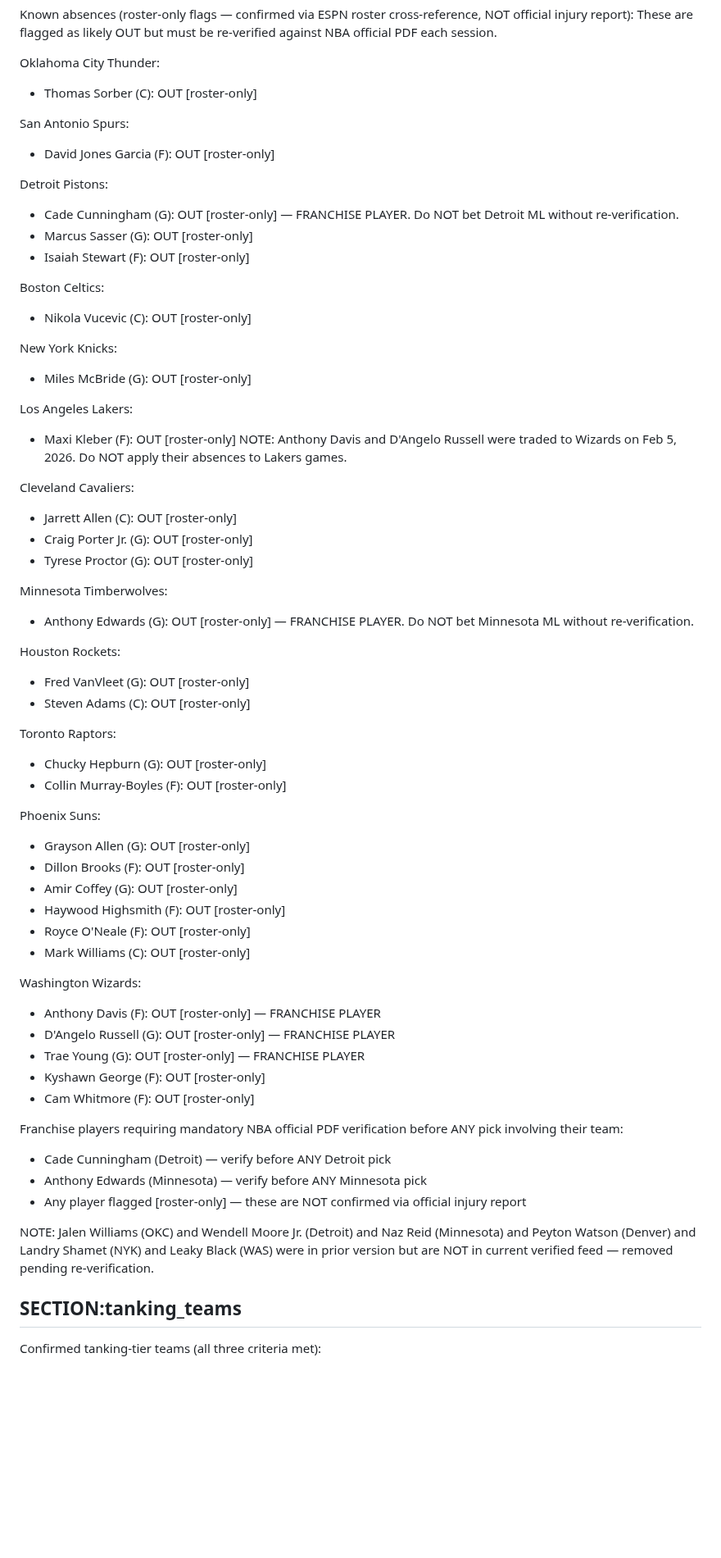
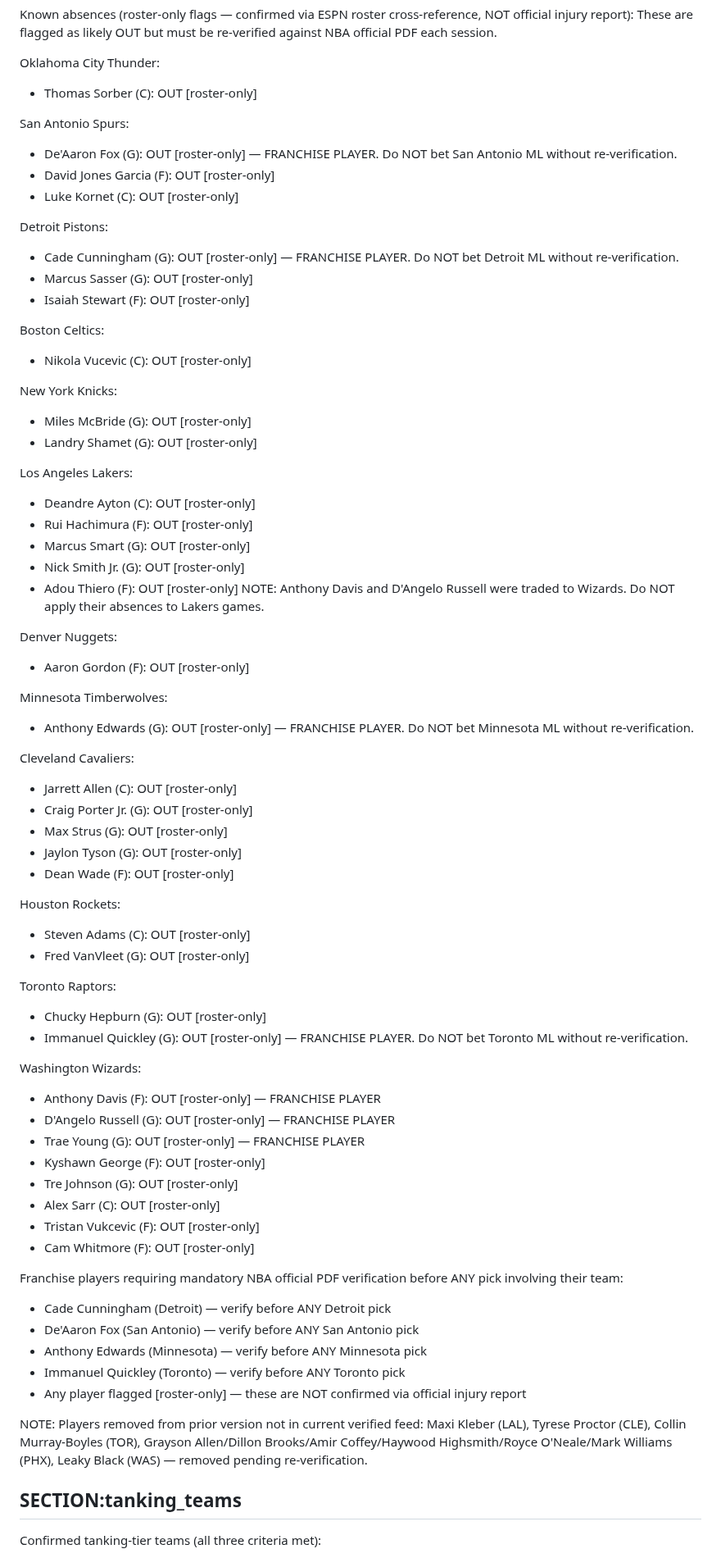
Before and after one commit to joaopgms/tobias, a Markdown page: skills/scout_skills.md, the part around one of its changes. Shown at 82% size. GitHub-like rendering; blank space fills up the shorter version.

Commit message:
analyst: patch scout_skills v10 (2026-03-26)

```diff
--- a/skills/scout_skills.md
+++ b/skills/scout_skills.md
@@ -98,7 +98,9 @@ Oklahoma City Thunder:
 - Thomas Sorber (C): OUT [roster-only]
 
 San Antonio Spurs:
+- De'Aaron Fox (G): OUT [roster-only] — FRANCHISE PLAYER. Do NOT bet San Antonio ML without re-verification.
 - David Jones Garcia (F): OUT [roster-only]
+- Luke Kornet (C): OUT [roster-only]
 
 Detroit Pistons:
 - Cade Cunningham (G): OUT [roster-only] — FRANCHISE PLAYER. Do NOT bet Detroit ML without re-verification.
@@ -110,48 +112,55 @@ Boston Celtics:
 
 New York Knicks:
 - Miles McBride (G): OUT [roster-only]
+- Landry Shamet (G): OUT [roster-only]
 
 Los Angeles Lakers:
-- Maxi Kleber (F): OUT [roster-only]
-NOTE: Anthony Davis and D'Angelo Russell were traded to Wizards on Feb 5, 2026. Do NOT apply their absences to Lakers games.
+- Deandre Ayton (C): OUT [roster-only]
+- Rui Hachimura (F): OUT [roster-only]
+- Marcus Smart (G): OUT [roster-only]
+- Nick Smith Jr. (G): OUT [roster-only]
+- Adou Thiero (F): OUT [roster-only]
+NOTE: Anthony Davis and D'Angelo Russell were traded to Wizards. Do NOT apply their absences to Lakers games.
+
+Denver Nuggets:
+- Aaron Gordon (F): OUT [roster-only]
+
+Minnesota Timberwolves:
+- Anthony Edwards (G): OUT [roster-only] — FRANCHISE PLAYER. Do NOT bet Minnesota ML without re-verification.
 
 Cleveland Cavaliers:
 - Jarrett Allen (C): OUT [roster-only]
 - Craig Porter Jr. (G): OUT [roster-only]
-- Tyrese Proctor (G): OUT [roster-only]
-
-Minnesota Timberwolves:
-- Anthony Edwards (G): OUT [roster-only] — FRANCHISE PLAYER. Do NOT bet Minnesota ML without re-verification.
+- Max Strus (G): OUT [roster-only]
+- Jaylon Tyson (G): OUT [roster-only]
+- Dean Wade (F): OUT [roster-only]
 
 Houston Rockets:
+- Steven Adams (C): OUT [roster-only]
 - Fred VanVleet (G): OUT [roster-only]
-- Steven Adams (C): OUT [roster-only]
 
 Toronto Raptors:
 - Chucky Hepburn (G): OUT [roster-only]
-- Collin Murray-Boyles (F): OUT [roster-only]
-
-Phoenix Suns:
-- Grayson Allen (G): OUT [roster-only]
-- Dillon Brooks (F): OUT [roster-only]
-- Amir Coffey (G): OUT [roster-only]
-- Haywood Highsmith (F): OUT [roster-only]
-- Royce O'Neale (F): OUT [roster-only]
-- Mark Williams (C): OUT [roster-only]
+- Immanuel Quickley (G): OUT [roster-only] — FRANCHISE PLAYER. Do NOT bet Toronto ML without re-verification.
 
 Washington Wizards:
 - Anthony Davis (F): OUT [roster-only] — FRANCHISE PLAYER
 - D'Angelo Russell (G): OUT [roster-only] — FRANCHISE PLAYER
 - Trae Young (G): OUT [roster-only] — FRANCHISE PLAYER
 - Kyshawn George (F): OUT [roster-only]
+- Tre Johnson (G): OUT [roster-only]
+- Alex Sarr (C): OUT [roster-only]
+- Tristan Vukcevic (F): OUT [roster-only]
 - Cam Whitmore (F): OUT [roster-only]
 
 Franchise players requiring mandatory NBA official PDF verification before ANY pick involving their team:
 - Cade Cunningham (Detroit) — verify before ANY Detroit pick
+- De'Aaron Fox (San Antonio) — verify before ANY San Antonio pick
 - Anthony Edwards (Minnesota) — verify before ANY Minnesota pick
+- Immanuel Quickley (Toronto) — verify before ANY Toronto pick
 - Any player flagged [roster-only] — these are NOT confirmed via official injury report
 
-NOTE: Jalen Williams (OKC) and Wendell Moore Jr. (Detroit) and Naz Reid (Minnesota) and Peyton Watson (Denver) and Landry Shamet (NYK) and Leaky Black (WAS) were in prior version but are NOT in current verified feed — removed pending re-verification.
+NOTE: Players removed from prior version not in current verified feed: Maxi Kleber (LAL), Tyrese Proctor (CLE), Collin Murray-Boyles (TOR), Grayson Allen/Dillon Brooks/Amir Coffey/Haywood Highsmith/Royce O'Neale/Mark Williams (PHX), Leaky Black (WAS) — removed pending re-verification.
 
 ## SECTION:tanking_teams
 Confirmed tanking-tier teams (all three criteria met):
```
Also changed, not shown: other parts of skills/scout_skills.md (+22 -19 lines).
